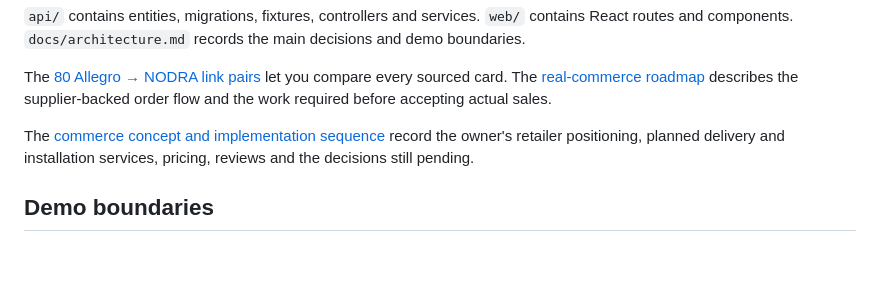
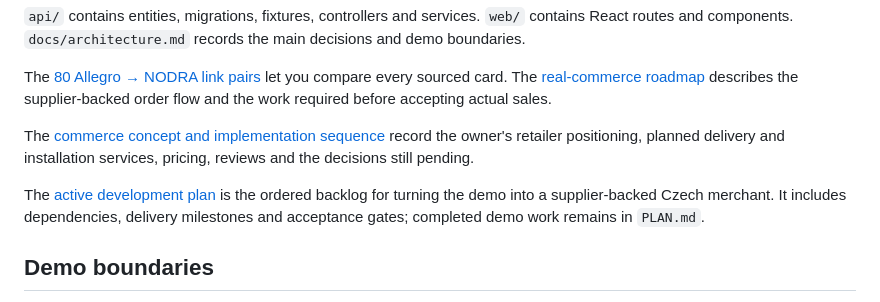
Before and after one commit to BreraDMR/nodra, a Markdown page: README.md, the part around the change. Drawn GitHub-style; blank space fills up the shorter version.

Commit message:
Link the active merchant development plan

```diff
--- a/README.md
+++ b/README.md
@@ -38,6 +38,8 @@ The [80 Allegro → NODRA link pairs](docs/allegro-nodra-links.md) let you compa
 
 The [commerce concept and implementation sequence](docs/commerce-concept.md) record the owner's retailer positioning, planned delivery and installation services, pricing, reviews and the decisions still pending.
 
+The [active development plan](docs/development-plan.md) is the ordered backlog for turning the demo into a supplier-backed Czech merchant. It includes dependencies, delivery milestones and acceptance gates; completed demo work remains in `PLAN.md`.
+
 ## Demo boundaries
 
 NODRA is not a real merchant. Delivery is restricted to Czechia regardless of interface language. Shipping values and Allegro stock snapshots are illustrative; no live supplier or fulfillment integration exists. Payment processing, real email delivery, point redemption, taxes, refunds, media uploads and legal commerce pages are outside the demo. Product images were generated for this project and are not official manufacturer photography. No customer reviews are fabricated in the seeded data.
```
